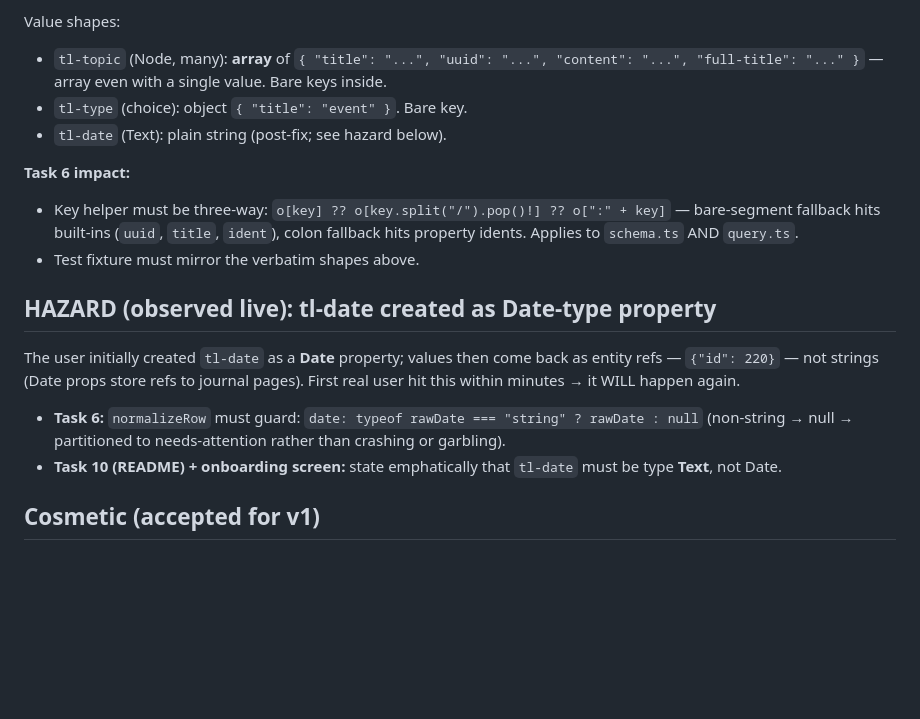
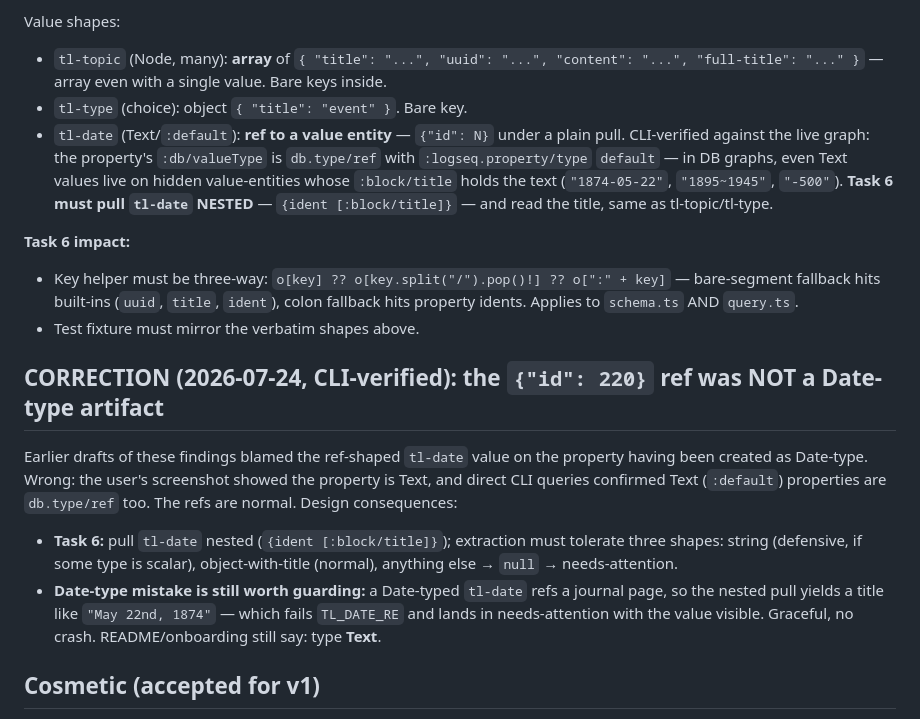
Before and after one commit to kerim/logseq-timeline-plugin, a Markdown page: docs/superpowers/poc-findings.md, the part around the change. GitHub-like rendering; blank space fills up the shorter version.

Commit message:
docs: correct tl-date storage model — Text properties are refs to value entities (CLI-verified)
Co-Authored-By: Claude Fable 5 <noreply@anthropic.com>
Claude-Session: https://claude.ai/code/session_01VVZbgo8it9DHJhtFJoSojL

```diff
--- a/docs/superpowers/poc-findings.md
+++ b/docs/superpowers/poc-findings.md
@@ -39,16 +39,16 @@ Mixed key convention:
 Value shapes:
 - `tl-topic` (Node, many): **array** of `{ "title": "...", "uuid": "...", "content": "...", "full-title": "..." }` — array even with a single value. Bare keys inside.
 - `tl-type` (choice): object `{ "title": "event" }`. Bare key.
-- `tl-date` (Text): plain string (post-fix; see hazard below).
+- `tl-date` (Text/`:default`): **ref to a value entity** — `{"id": N}` under a plain pull. CLI-verified against the live graph: the property's `:db/valueType` is `db.type/ref` with `:logseq.property/type` `default` — in DB graphs, even Text values live on hidden value-entities whose `:block/title` holds the text (`"1874-05-22"`, `"1895~1945"`, `"-500"`). **Task 6 must pull `tl-date` NESTED** — `{ident [:block/title]}` — and read the title, same as tl-topic/tl-type.
 
 **Task 6 impact:**
 - Key helper must be three-way: `o[key] ?? o[key.split("/").pop()!] ?? o[":" + key]` — bare-segment fallback hits built-ins (`uuid`, `title`, `ident`), colon fallback hits property idents. Applies to `schema.ts` AND `query.ts`.
 - Test fixture must mirror the verbatim shapes above.
 
-## HAZARD (observed live): tl-date created as Date-type property
-The user initially created `tl-date` as a **Date** property; values then come back as entity refs — `{"id": 220}` — not strings (Date props store refs to journal pages). First real user hit this within minutes → it WILL happen again.
-- **Task 6:** `normalizeRow` must guard: `date: typeof rawDate === "string" ? rawDate : null` (non-string → null → partitioned to needs-attention rather than crashing or garbling).
-- **Task 10 (README) + onboarding screen:** state emphatically that `tl-date` must be type **Text**, not Date.
+## CORRECTION (2026-07-24, CLI-verified): the `{"id": 220}` ref was NOT a Date-type artifact
+Earlier drafts of these findings blamed the ref-shaped `tl-date` value on the property having been created as Date-type. Wrong: the user's screenshot showed the property is Text, and direct CLI queries confirmed Text (`:default`) properties are `db.type/ref` too. The refs are normal. Design consequences:
+- **Task 6:** pull `tl-date` nested (`{ident [:block/title]}`); extraction must tolerate three shapes: string (defensive, if some type is scalar), object-with-title (normal), anything else → `null` → needs-attention.
+- **Date-type mistake is still worth guarding:** a Date-typed `tl-date` refs a journal page, so the nested pull yields a title like `"May 22nd, 1874"` — which fails `TL_DATE_RE` and lands in needs-attention with the value visible. Graceful, no crash. README/onboarding still say: type **Text**.
 
 ## Cosmetic (accepted for v1)
 One BCE label rendered as `0500` instead of `-0500` in the user's post-fix run (vis-timeline BCE-label quirk family, alongside the year-0000 tick). User accepted for v1; candidate for a custom axis `format` later.
```
Also changed, not shown: 1 other file.
